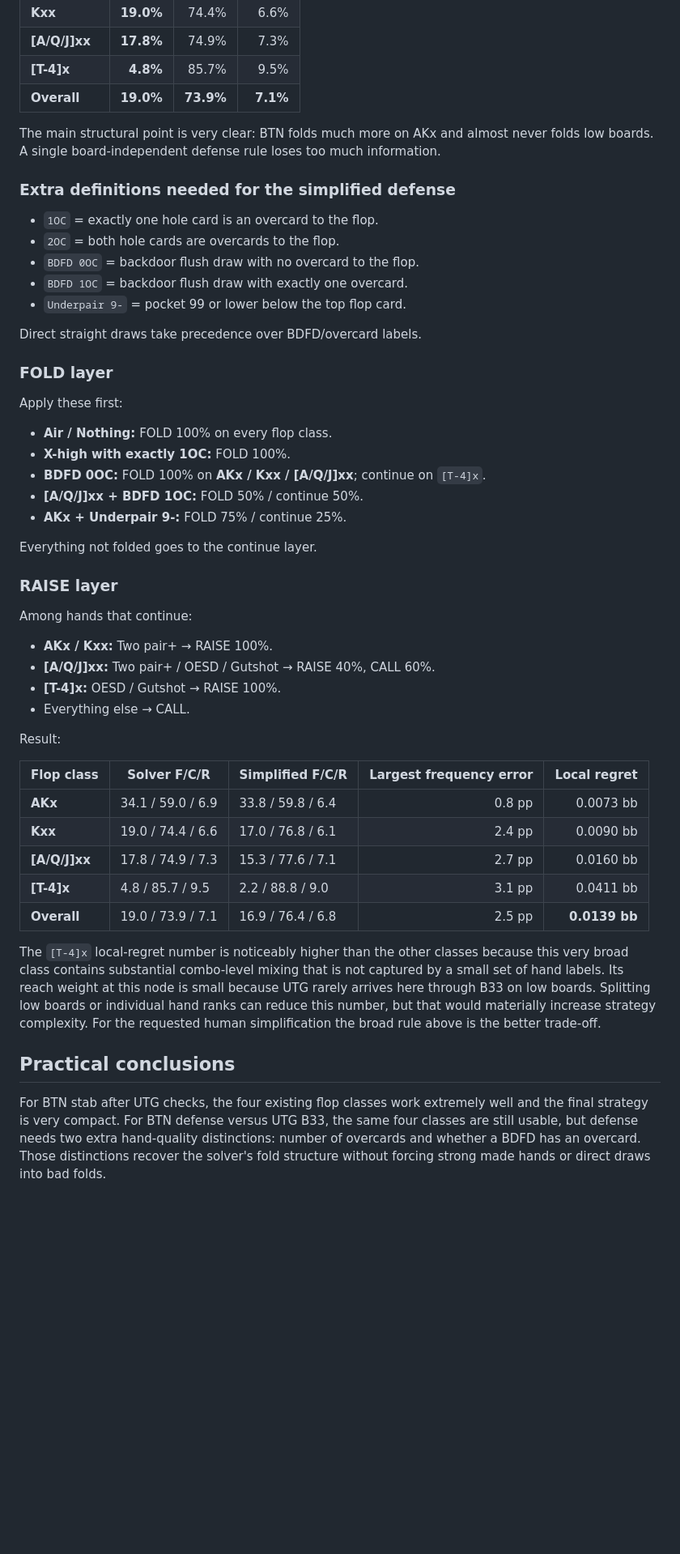
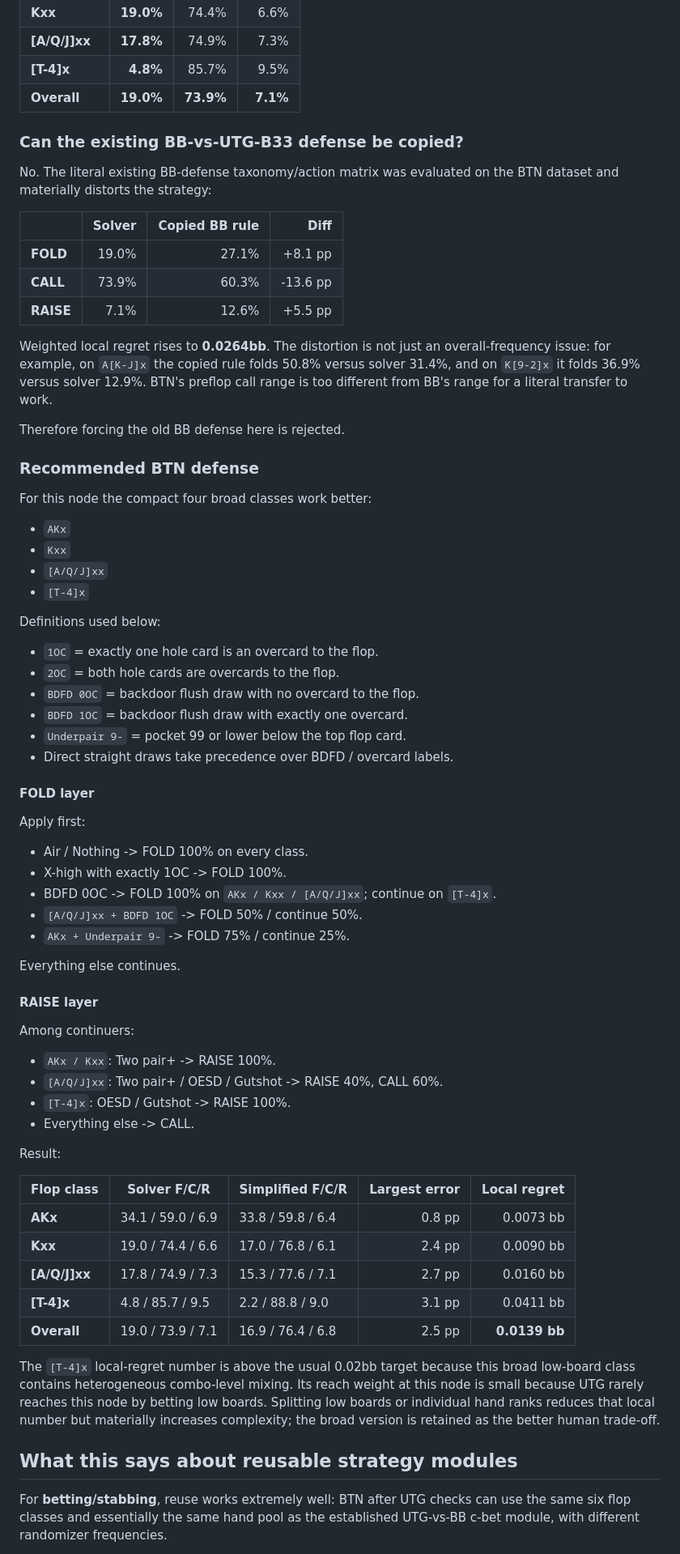
Before and after one commit to PromSoftService/solver, a Markdown page: analysis/RNG002_CFG003_BTN_followups_simplification.md, the part around one of its changes. Shown at 81% size. Rendered like a GitHub page; blank space fills up the shorter version.

```diff
--- a/analysis/RNG002_CFG003_BTN_followups_simplification.md
+++ b/analysis/RNG002_CFG003_BTN_followups_simplification.md
@@ -73,42 +77,62 @@ This is a strong same-complexity simplification: every broad flop class is withi
 | **[T-4]x** | **4.8%** | 85.7% | 9.5% |
 | **Overall** | **19.0%** | **73.9%** | **7.1%** |
 
-The main structural point is very clear: BTN folds much more on AKx and almost never folds low boards. A single board-independent defense rule loses too much information.
+### Can the existing BB-vs-UTG-B33 defense be copied?
 
-### Extra definitions needed for the simplified defense
+No. The literal existing BB-defense taxonomy/action matrix was evaluated on the BTN dataset and materially distorts the strategy:
+
+| | Solver | Copied BB rule | Diff |
+|---|---:|---:|---:|
+| **FOLD** | 19.0% | 27.1% | +8.1 pp |
+| **CALL** | 73.9% | 60.3% | -13.6 pp |
+| **RAISE** | 7.1% | 12.6% | +5.5 pp |
+
+Weighted local regret rises to **0.0264bb**. The distortion is not just an overall-frequency issue: for example, on `A[K-J]x` the copied rule folds 50.8% versus solver 31.4%, and on `K[9-2]x` it folds 36.9% versus solver 12.9%. BTN's preflop call range is too different from BB's range for a literal transfer to work.
+
+Therefore forcing the old BB defense here is rejected.
+
+### Recommended BTN defense
+
+For this node the compact four broad classes work better:
+
+- `AKx`
+- `Kxx`
+- `[A/Q/J]xx`
+- `[T-4]x`
+
+Definitions used below:
 
 - `1OC` = exactly one hole card is an overcard to the flop.
 - `2OC` = both hole cards are overcards to the flop.
 - `BDFD 0OC` = backdoor flush draw with no overcard to the flop.
 - `BDFD 1OC` = backdoor flush draw with exactly one overcard.
 - `Underpair 9-` = pocket 99 or lower below the top flop card.
+- Direct straight draws take precedence over BDFD / overcard labels.
 
-Direct straight draws take precedence over BDFD/overcard labels.
+#### FOLD layer
 
-### FOLD layer
+Apply first:
 
-Apply these first:
+- Air / Nothing -> FOLD 100% on every class.
+- X-high with exactly 1OC -> FOLD 100%.
+- BDFD 0OC -> FOLD 100% on `AKx / Kxx / [A/Q/J]xx`; continue on `[T-4]x`.
+- `[A/Q/J]xx + BDFD 1OC` -> FOLD 50% / continue 50%.
+- `AKx + Underpair 9-` -> FOLD 75% / continue 25%.
 
-- **Air / Nothing:** FOLD 100% on every flop class.
-- **X-high with exactly 1OC:** FOLD 100%.
-- **BDFD 0OC:** FOLD 100% on **AKx / Kxx / [A/Q/J]xx**; continue on `[T-4]x`.
-- **[A/Q/J]xx + BDFD 1OC:** FOLD 50% / continue 50%.
-- **AKx + Underpair 9-:** FOLD 75% / continue 25%.
+Everything else continues.
 
-Everything not folded goes to the continue layer.
+#### RAISE layer
 
-### RAISE layer
+Among continuers:
 
-Among hands that continue:
-
-- **AKx / Kxx:** Two pair+ → RAISE 100%.
-- **[A/Q/J]xx:** Two pair+ / OESD / Gutshot → RAISE 40%, CALL 60%.
-- **[T-4]x:** OESD / Gutshot → RAISE 100%.
-- Everything else → CALL.
+- `AKx / Kxx`: Two pair+ -> RAISE 100%.
+- `[A/Q/J]xx`: Two pair+ / OESD / Gutshot -> RAISE 40%, CALL 60%.
+- `[T-4]x`: OESD / Gutshot -> RAISE 100%.
+- Everything else -> CALL.
 
 Result:
 
-| Flop class | Solver F/C/R | Simplified F/C/R | Largest frequency error | Local regret |
+| Flop class | Solver F/C/R | Simplified F/C/R | Largest error | Local regret |
 |---|---|---|---:|---:|
 | **AKx** | 34.1 / 59.0 / 6.9 | 33.8 / 59.8 / 6.4 | 0.8 pp | 0.0073 bb |
 | **Kxx** | 19.0 / 74.4 / 6.6 | 17.0 / 76.8 / 6.1 | 2.4 pp | 0.0090 bb |
@@ -116,9 +140,9 @@ Result:
 | **[T-4]x** | 4.8 / 85.7 / 9.5 | 2.2 / 88.8 / 9.0 | 3.1 pp | 0.0411 bb |
 | **Overall** | 19.0 / 73.9 / 7.1 | 16.9 / 76.4 / 6.8 | 2.5 pp | **0.0139 bb** |
 
-The `[T-4]x` local-regret number is noticeably higher than the other classes because this very broad class contains substantial combo-level mixing that is not captured by a small set of hand labels. Its reach weight at this node is small because UTG rarely arrives here through B33 on low boards. Splitting low boards or individual hand ranks can reduce this number, but that would materially increase strategy complexity. For the requested human simplification the broad rule above is the better trade-off.
+The `[T-4]x` local-regret number is above the usual 0.02bb target because this broad low-board class contains heterogeneous combo-level mixing. Its reach weight at this node is small because UTG rarely reaches this node by betting low boards. Splitting low boards or individual hand ranks reduces that local number but materially increases complexity; the broad version is retained as the better human trade-off.
 
-## Practical conclusions
+## What this says about reusable strategy modules
 
-For BTN stab after UTG checks, the four existing flop classes work extremely well and the final strategy is very compact. For BTN defense versus UTG B33, the same four classes are still usable, but defense needs two extra hand-quality distinctions: number of overcards and whether a BDFD has an overcard. Those distinctions recover the solver's fold structure without forcing strong made hands or direct draws into bad folds.
+For **betting/stabbing**, reuse works extremely well: BTN after UTG checks can use the same six flop classes and essentially the same hand pool as the established UTG-vs-BB c-bet module, with different randomizer frequencies.
 
```
Also changed, not shown: other parts of analysis/RNG002_CFG003_BTN_followups_simplification.md (+36 -28 lines).
